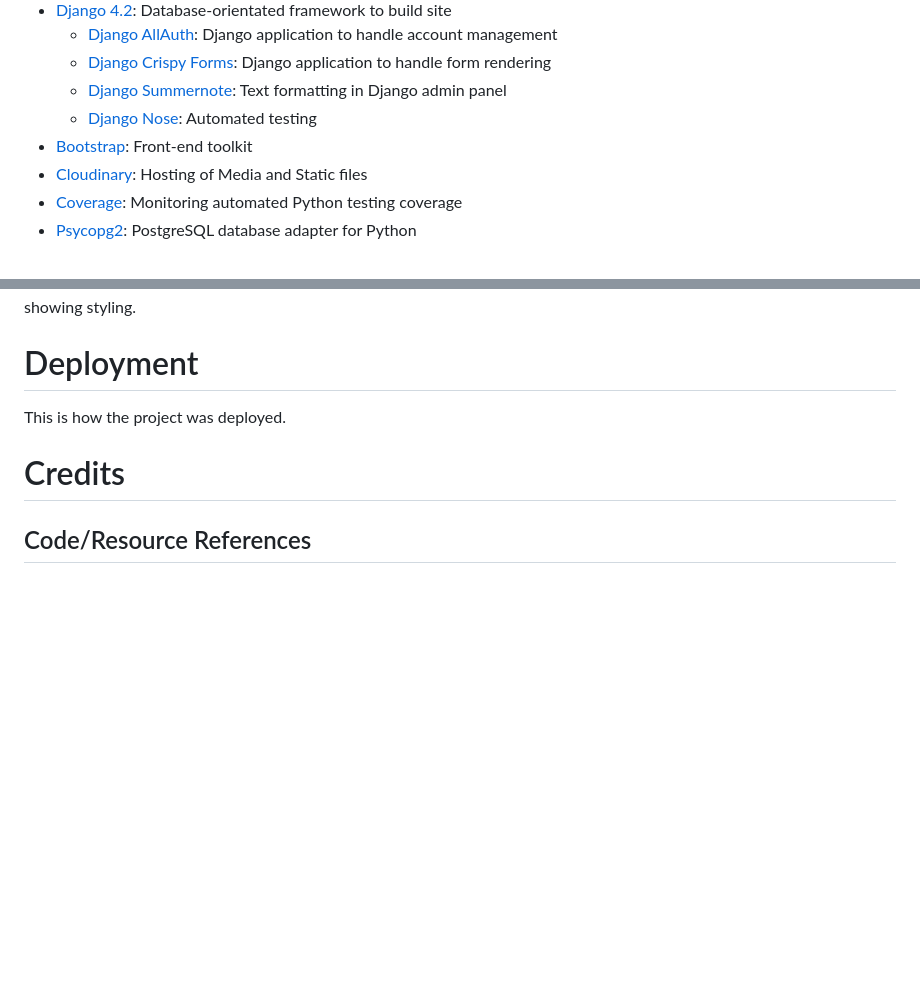
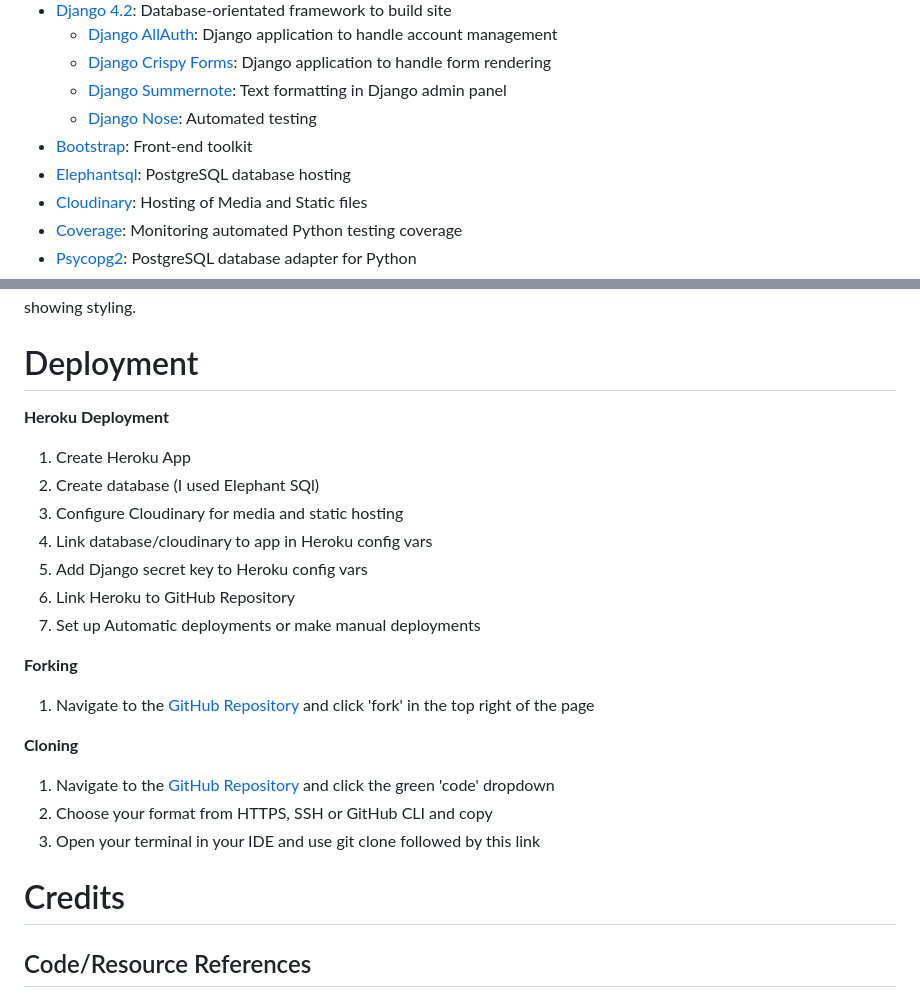
Before and after one commit to eosull/Something-Like, a Markdown page: README.md, 2 parts joined by grey strips. GitHub-like rendering; blank space fills up the shorter version.

Commit message:
docs:add deployment information

```diff
--- a/README.md
+++ b/README.md
@@ -232,6 +232,7 @@ Iteration 4 Sprint, finishes on project submission. This sprint also deals with
   - [Django Summernote](https://pypi.org/project/django-summernote/): Text formatting in Django admin panel
   - [Django Nose](https://pypi.org/project/django-nose/): Automated testing
 - [Bootstrap](https://getbootstrap.com/): Front-end toolkit
+- [Elephantsql](https://www.elephantsql.com/): PostgreSQL database hosting
 - [Cloudinary](https://cloudinary.com/): Hosting of Media and Static files
 - [Coverage](https://coverage.readthedocs.io/en/7.2.7/): Monitoring automated Python testing coverage
 - [Psycopg2](https://pypi.org/project/psycopg2/): PostgreSQL database adapter for Python
@@ -368,7 +369,24 @@ Editing: I used 2 auto-generated time-stamps (one set at creation and one that c
 Static File Heroku Delivery: Static files not being delivered to Heroku, so live site appears with no styling. Disable collect static config var on Heroku deleted and code with Debug set to False deployed, Static files now being served with live site showing styling.
 
 # Deployment
-This is how the project was deployed.
+
+**Heroku Deployment**
+1. Create Heroku App
+2. Create database (I used Elephant SQl)
+3. Configure Cloudinary for media and static hosting
+4. Link database/cloudinary to app in Heroku config vars
+5. Add Django secret key to Heroku config vars
+6. Link Heroku to GitHub Repository
+7. Set up Automatic deployments or make manual deployments
+
+**Forking**
+1. Navigate to the [GitHub Repository](https://github.com/eosull/Something-Like) and click 'fork' in the top right of the page
+
+**Cloning**
+1. Navigate to the [GitHub Repository](https://github.com/eosull/Something-Like) and click the green 'code' dropdown
+2. Choose your format from HTTPS, SSH or GitHub CLI and copy
+3. Open your terminal in your IDE and use git clone followed by this link
+
 
 # Credits
 
```
